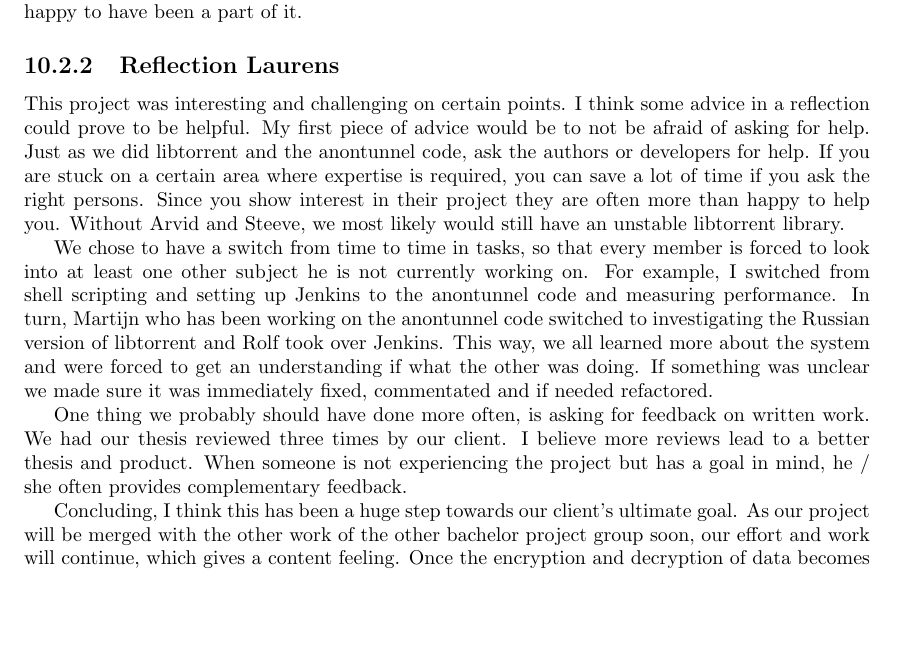
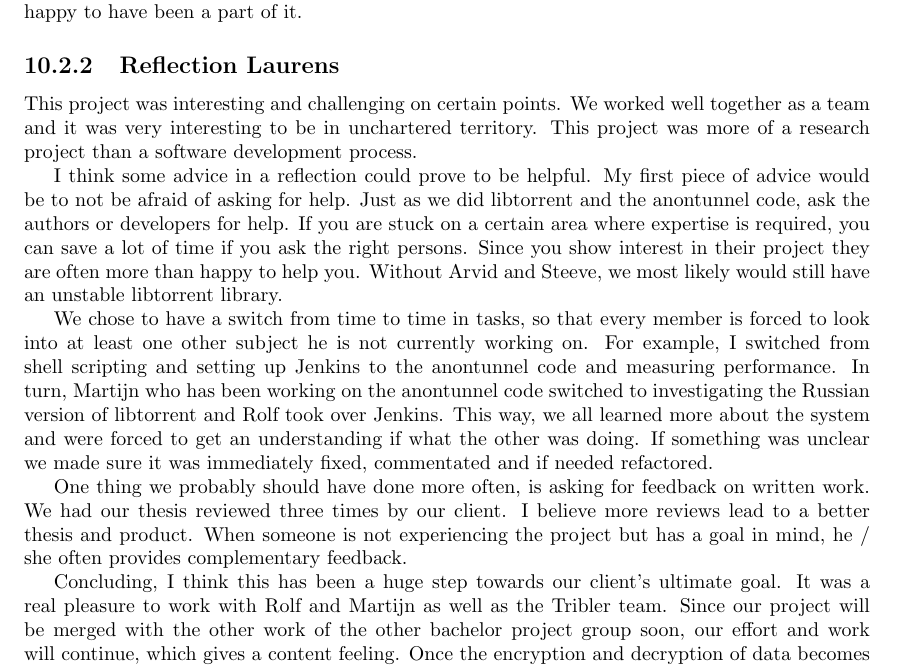
Before and after one commit to rjagerman/AT3, a LaTeX thesis (Reports/report.tex, which reads Reports/conclusion/conclusion.tex): part of page 44 of 57, cut so that both start at the same text, the shorter picture padded with empty space. Compiled offline with pdfLaTeX.

Commit message:
added to reflection

```diff
--- a/Reports/conclusion/conclusion.tex
+++ b/Reports/conclusion/conclusion.tex
@@ -22,7 +22,9 @@
 			Our project was about porting and running bleeding edge experimental code on exotic devices and systems. This was challenging in particular because it was uncharted territory. At the start of the project it was not sure if it would be possible to get all Tribler code and dependencies working on Android. I am glad that through hard work and effort we were able to accomplish this. Parts of our work are going to be contributed to open source software and Tribler. Contributing to an open and censorship-free Internet in this way is worth all the work we have put into this and I am happy to have been a part of it.
 
 		\subsection{Reflection Laurens}
-			This project was interesting and challenging on certain points. I think some advice in a reflection could prove to be helpful. My first piece of advice would be to not be afraid of asking for help.
+			This project was interesting and challenging on certain points. We worked well together as a team and it was very interesting to be in unchartered territory. This project was more of a research project than a software development process.
+
+			I think some advice in a reflection could prove to be helpful. My first piece of advice would be to not be afraid of asking for help.
 			Just as we did libtorrent and the anontunnel code, ask the authors or developers for help. If you are stuck on a certain area where expertise is required, you can save a lot of time if you ask the right persons.
 			Since you show interest in their project they are often more than happy to help you. Without Arvid and Steeve, we most likely would still have an unstable libtorrent library.
 
@@ -33,7 +35,7 @@
 			One thing we probably should have done more often, is asking for feedback on written work. We had our thesis reviewed three times by our client. I believe more reviews lead to a better thesis and product. When someone is not experiencing the project but has a goal in mind, he / she often provides complementary feedback.
 
 
-			Concluding, I think this has been a huge step towards our client's ultimate goal. As our project will be merged with the other work of the other bachelor project group soon, our effort and work will continue, which gives a content feeling. Once the encryption and decryption of data becomes viable for smartphones, Tribler will take a censorship-free internet to a new level.
+			Concluding, I think this has been a huge step towards our client's ultimate goal. It was a real pleasure to work with Rolf and Martijn as well as the Tribler team. Since our project will be merged with the other work of the other bachelor project group soon, our effort and work will continue, which gives a content feeling. Once the encryption and decryption of data becomes viable for smartphones, Tribler will take a censorship-free internet to a new level.
 
 		\subsection{Reflection Martijn}
 			Working together with the Tribler team was interesting and fun. Tribler is an interesting system to work on and we had some challenging issues. The most important issue we had, was compiling libtorrent for Android. When performing the cross-compilation, I learned more about the compilation process and gained more insights in what exactly is going on when compiling. I think this is a valuable experience because this knowledge can be used in other projects as well.
```
